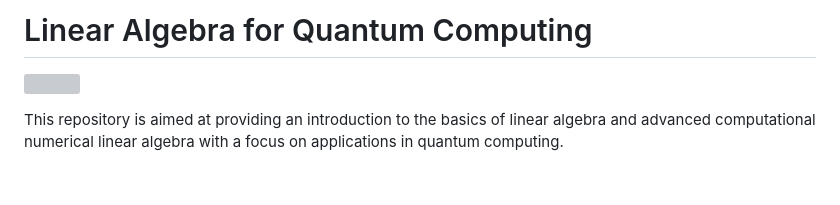
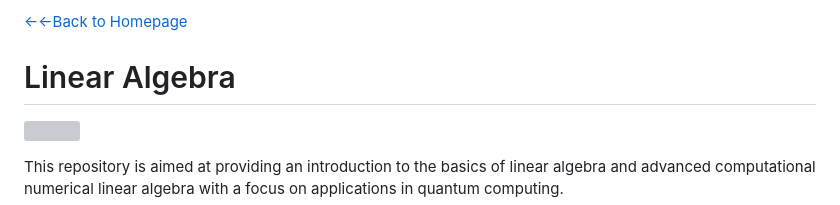
Before and after one commit to MonitSharma/Numerical-Linear-Algebra, a Markdown page: Readme.md, the part around the change. GitHub-like rendering; blank space fills up the shorter version; grey boxes are pictures that could not be loaded.

```diff
--- a/Readme.md
+++ b/Readme.md
@@ -1,4 +1,7 @@
-# Linear Algebra for Quantum Computing
+[←←Back to Homepage](https://monitsharma.github.io/)
+
+
+# Linear Algebra
 
 
 ![](https://github.com/MonitSharma/Numerical-Linear-Algebra/blob/main/GIFs/RealisticPlayfulCygnet.gif)
```
